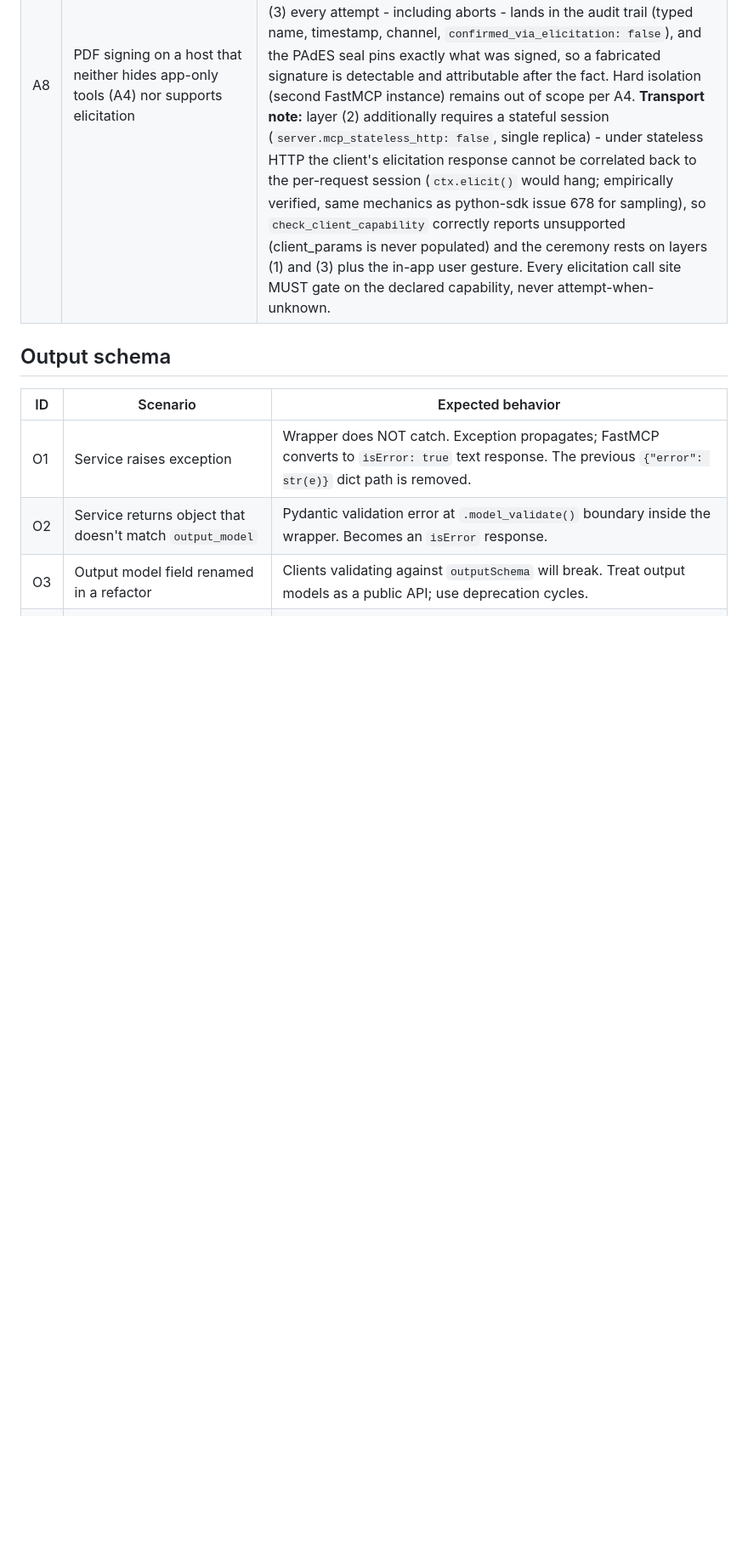
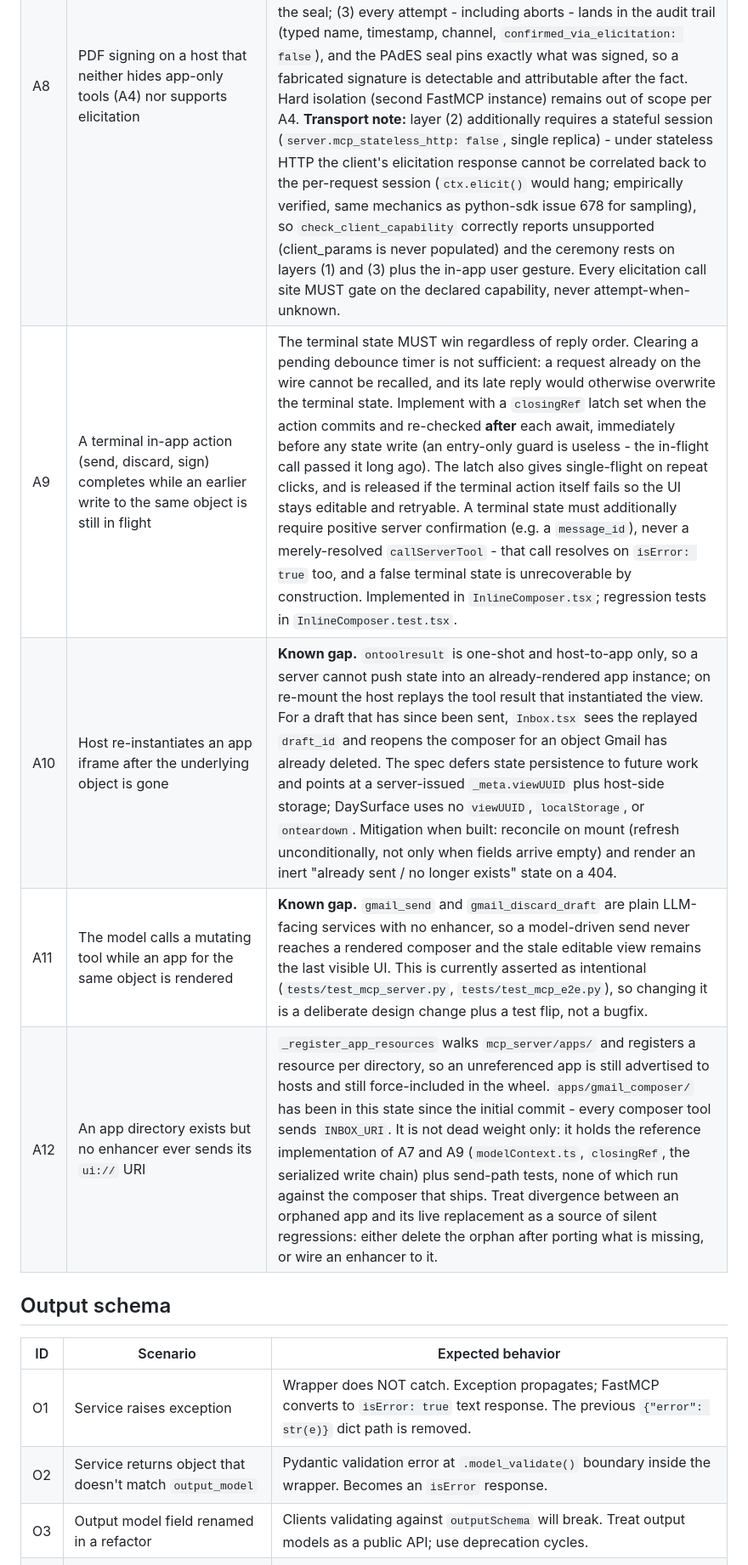
Before and after one commit to Miyamura80/DaySurface, a Markdown page: mcp_server/MCP_UI_EDGE_CASES.md, the part around one of its changes. Shown at 85% size. Rendered like a GitHub page; blank space fills up the shorter version.

```diff
--- a/mcp_server/MCP_UI_EDGE_CASES.md
+++ b/mcp_server/MCP_UI_EDGE_CASES.md
@@ -46,4 +46,8 @@ Spec of edge cases for the MCP UI layer (enhancers, elicitation, MCP Apps, rich
 | A8 | PDF signing on a host that neither hides app-only tools (A4) nor supports elicitation | Residual risk: such a host could let the model call `pdf_signer.sign` with a fabricated typed name - the soft visibility hint is the only pre-signature layer left. Signing therefore does NOT rely on visibility alone: (1) the server state machine only accepts a sign on `awaiting_signature`, a state entered exclusively via `pdf_request_signature`; (2) on elicitation-capable hosts a host-native confirmation dialog (which the model cannot answer) gates the seal; (3) every attempt - including aborts - lands in the audit trail (typed name, timestamp, channel, `confirmed_via_elicitation: false`), and the PAdES seal pins exactly what was signed, so a fabricated signature is detectable and attributable after the fact. Hard isolation (second FastMCP instance) remains out of scope per A4. **Transport note:** layer (2) additionally requires a stateful session (`server.mcp_stateless_http: false`, single replica) - under stateless HTTP the client's elicitation response cannot be correlated back to the per-request session (`ctx.elicit()` would hang; empirically verified, same mechanics as python-sdk issue 678 for sampling), so `check_client_capability` correctly reports unsupported (client_params is never populated) and the ceremony rests on layers (1) and (3) plus the in-app user gesture. Every elicitation call site MUST gate on the declared capability, never attempt-when-unknown. |
+| A9 | A terminal in-app action (send, discard, sign) completes while an earlier write to the same object is still in flight | The terminal state MUST win regardless of reply order. Clearing a pending debounce timer is not sufficient: a request already on the wire cannot be recalled, and its late reply would otherwise overwrite the terminal state. Implement with a `closingRef` latch set when the action commits and re-checked **after** each await, immediately before any state write (an entry-only guard is useless - the in-flight call passed it long ago). The latch also gives single-flight on repeat clicks, and is released if the terminal action itself fails so the UI stays editable and retryable. A terminal state must additionally require positive server confirmation (e.g. a `message_id`), never a merely-resolved `callServerTool` - that call resolves on `isError: true` too, and a false terminal state is unrecoverable by construction. Implemented in `InlineComposer.tsx`; regression tests in `InlineComposer.test.tsx`. |
+| A10 | Host re-instantiates an app iframe after the underlying object is gone | **Known gap.** `ontoolresult` is one-shot and host-to-app only, so a server cannot push state into an already-rendered app instance; on re-mount the host replays the tool result that instantiated the view. For a draft that has since been sent, `Inbox.tsx` sees the replayed `draft_id` and reopens the composer for an object Gmail has already deleted. The spec defers state persistence to future work and points at a server-issued `_meta.viewUUID` plus host-side storage; DaySurface uses no `viewUUID`, `localStorage`, or `onteardown`. Mitigation when built: reconcile on mount (refresh unconditionally, not only when fields arrive empty) and render an inert "already sent / no longer exists" state on a 404. |
+| A11 | The model calls a mutating tool while an app for the same object is rendered | **Known gap.** `gmail_send` and `gmail_discard_draft` are plain LLM-facing services with no enhancer, so a model-driven send never reaches a rendered composer and the stale editable view remains the last visible UI. This is currently asserted as intentional (`tests/test_mcp_server.py`, `tests/test_mcp_e2e.py`), so changing it is a deliberate design change plus a test flip, not a bugfix. |
+| A12 | An app directory exists but no enhancer ever sends its `ui://` URI | `_register_app_resources` walks `mcp_server/apps/` and registers a resource per directory, so an unreferenced app is still advertised to hosts and still force-included in the wheel. `apps/gmail_composer/` has been in this state since the initial commit - every composer tool sends `INBOX_URI`. It is not dead weight only: it holds the reference implementation of A7 and A9 (`modelContext.ts`, `closingRef`, the serialized write chain) plus send-path tests, none of which run against the composer that ships. Treat divergence between an orphaned app and its live replacement as a source of silent regressions: either delete the orphan after porting what is missing, or wire an enhancer to it. |
 
 ## Output schema
 
```
Also changed, not shown: other parts of mcp_server/MCP_UI_EDGE_CASES.md (+2 -3 lines).
